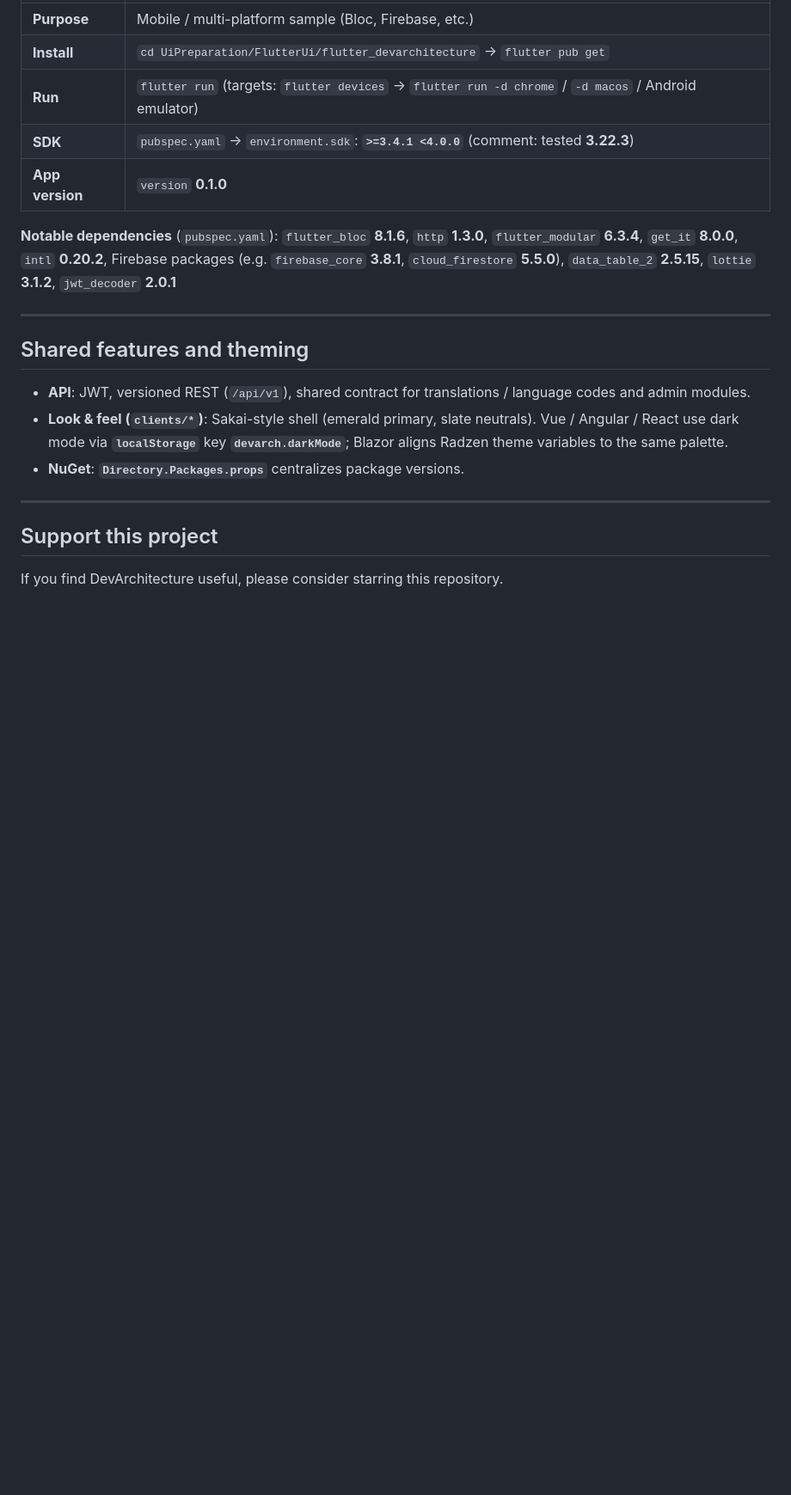
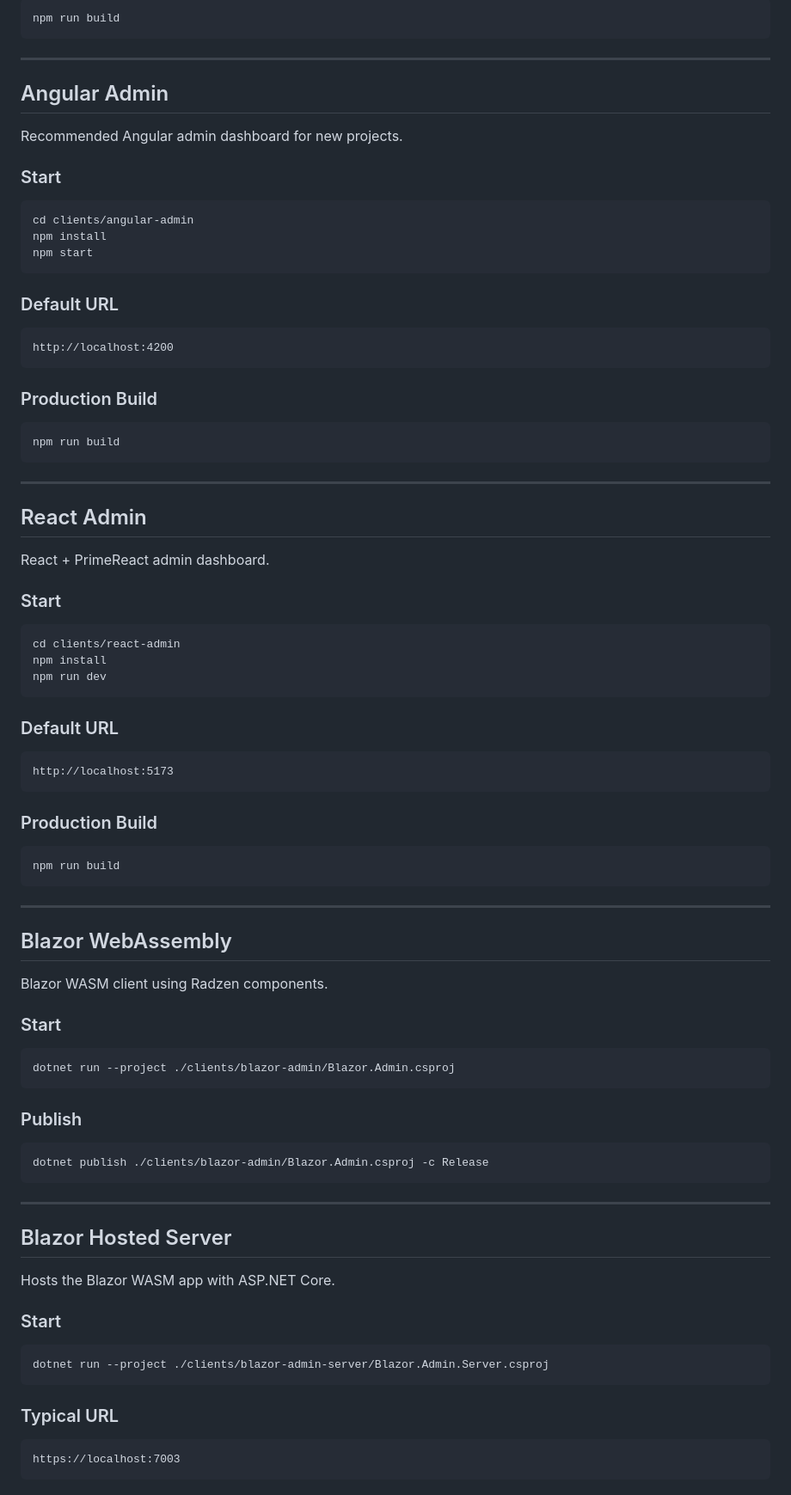
Before and after one commit to DevArchitecture/DevArchitecture, a Markdown page: README.md, the part around one of its changes. Shown at 86% size. Rendered like a GitHub page; blank space fills up the shorter version.

````diff
--- a/README.md
+++ b/README.md
@@ -158,24 +146,93 @@ API: `src/environments/environment.ts` → `getApiUrl` = `https://localhost:5101
 
-| | |
-|---|---|
-| **Purpose** | Mobile / multi-platform sample (Bloc, Firebase, etc.) |
-| **Install** | `cd UiPreparation/FlutterUi/flutter_devarchitecture` → `flutter pub get` |
-| **Run** | `flutter run` (targets: `flutter devices` → `flutter run -d chrome` / `-d macos` / Android emulator) |
-| **SDK** | `pubspec.yaml` → `environment.sdk`: **`>=3.4.1 <4.0.0`** (comment: tested **3.22.3**) |
-| **App version** | `version` **0.1.0** |
-
-**Notable dependencies** (`pubspec.yaml`): `flutter_bloc` **8.1.6**, `http` **1.3.0**, `flutter_modular` **6.3.4**, `get_it` **8.0.0**, `intl` **0.20.2**, Firebase packages (e.g. `firebase_core` **3.8.1**, `cloud_firestore` **5.5.0**), `data_table_2` **2.5.15**, `lottie` **3.1.2**, `jwt_decoder` **2.0.1**
+```bash
+npm run build
+```
 
 ---
 
-## Shared features and theming
+## Angular Admin
 
-- **API**: JWT, versioned REST (`/api/v1`), shared contract for translations / language codes and admin modules.
-- **Look & feel (`clients/*`)**: Sakai-style shell (emerald primary, slate neutrals). Vue / Angular / React use dark mode via **`localStorage`** key **`devarch.darkMode`**; Blazor aligns Radzen theme variables to the same palette.
-- **NuGet**: **`Directory.Packages.props`** centralizes package versions.
+Recommended Angular admin dashboard for new projects.
+
+### Start
+
+```bash
+cd clients/angular-admin
+npm install
+npm start
+```
+
+### Default URL
+
+```text
+http://localhost:4200
+```
+
+### Production Build
+
+```bash
+npm run build
+```
 
 ---
 
-## Support this project
+## React Admin
 
-If you find DevArchitecture useful, please consider starring this repository.
+React + PrimeReact admin dashboard.
+
+### Start
+
+```bash
+cd clients/react-admin
+npm install
+npm run dev
+```
+
+### Default URL
+
+```text
+http://localhost:5173
+```
+
+### Production Build
+
+```bash
+npm run build
+```
+
+---
+
+## Blazor WebAssembly
+
+Blazor WASM client using Radzen components.
+
+### Start
+
+```bash
+dotnet run --project ./clients/blazor-admin/Blazor.Admin.csproj
+```
+
+### Publish
+
+```bash
+dotnet publish ./clients/blazor-admin/Blazor.Admin.csproj -c Release
+```
+
+---
+
+## Blazor Hosted Server
+
+Hosts the Blazor WASM app with ASP.NET Core.
+
+### Start
+
+```bash
+dotnet run --project ./clients/blazor-admin-server/Blazor.Admin.Server.csproj
+```
+
+### Typical URL
+
+```text
+https://localhost:7003
+```
+
````
Also changed, not shown: other parts of README.md (+207 -113 lines).
